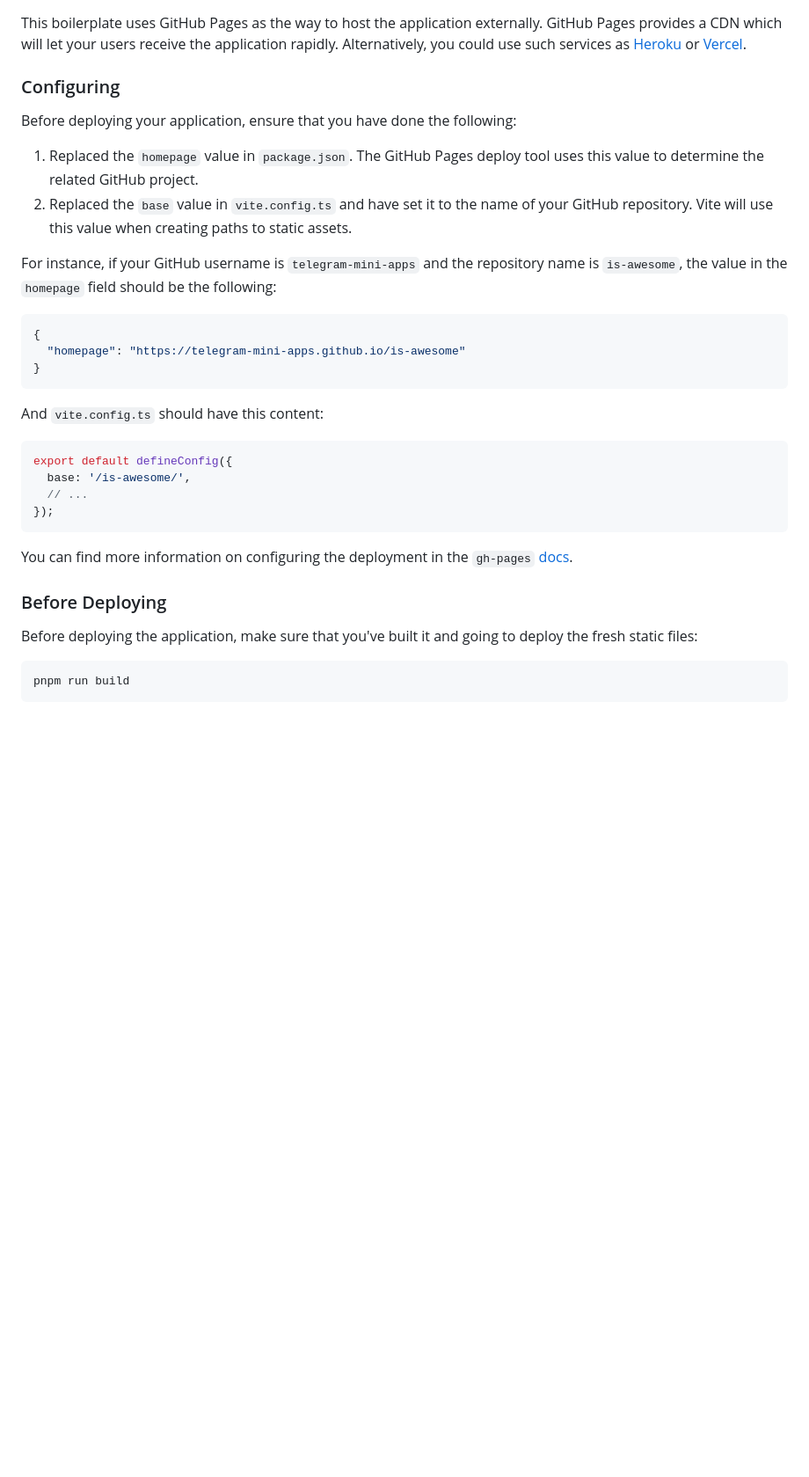
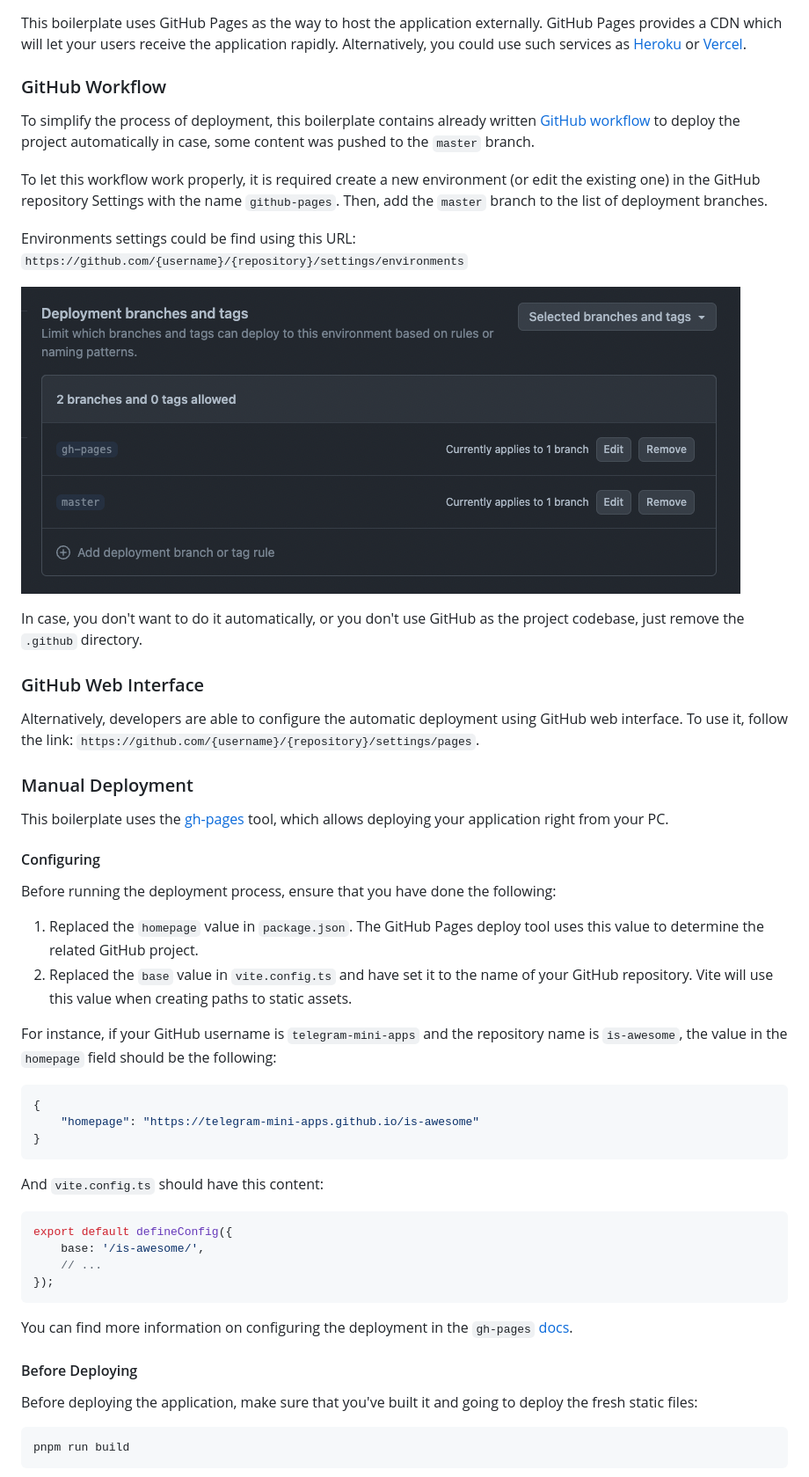
Before and after one commit to Doravientos/TelegramMiniApp, a Markdown page: README.md, the part around the change. Shown: that part at 88% size. GitHub-like rendering; pictures changed too: .github/deployment-branches.png (added); blank space fills up the shorter version.

Commit message:
docs(deployment): add more information on ways of deploying application

````diff
--- a/README.md
+++ b/README.md
@@ -54,9 +54,35 @@ This boilerplate uses GitHub Pages as the way to host the application externally
 which will let your users receive the application rapidly. Alternatively, you could use such services
 as [Heroku](https://www.heroku.com/) or [Vercel](https://vercel.com).
 
-### Configuring
+### GitHub Workflow
 
-Before deploying your application, ensure that you have done the following:
+To simplify the process of deployment, this boilerplate contains already
+written [GitHub workflow](.github/workflows/github-pages-deploy.yml) to deploy the project automatically in case, some
+content was pushed to the `master` branch.
+
+To let this workflow work properly, it is required create a new environment (or edit the existing one) in the GitHub
+repository Settings with the name `github-pages`. Then, add the `master` branch to the list of deployment branches.
+
+Environments settings could be find using this URL: `https://github.com/{username}/{repository}/settings/environments`
+
+![img.png](.github/deployment-branches.png)
+
+In case, you don't want to do it automatically, or you don't use GitHub as the project codebase, just remove the
+`.github` directory.
+
+### GitHub Web Interface
+
+Alternatively, developers are able to configure the automatic deployment using GitHub web interface. To use it,
+follow the link: `https://github.com/{username}/{repository}/settings/pages`.
+
+### Manual Deployment
+
+This boilerplate uses the [gh-pages](https://www.npmjs.com/package/gh-pages) tool, which allows deploying your
+application right from your PC.
+
+#### Configuring
+
+Before running the deployment process, ensure that you have done the following:
 
 1. Replaced the `homepage` value in `package.json`. The GitHub Pages deploy tool uses this value to
    determine the related GitHub project.
@@ -68,7 +94,7 @@ is `is-awesome`, the value in the `homepage` field should be the following:
 
 ```json
 {
-  "homepage": "https://telegram-mini-apps.github.io/is-awesome"
+    "homepage": "https://telegram-mini-apps.github.io/is-awesome"
 }
 ```
 
@@ -76,15 +102,15 @@ And `vite.config.ts` should have this content:
 
 ```ts
 export default defineConfig({
-  base: '/is-awesome/',
-  // ...
+    base: '/is-awesome/',
+    // ...
 });
 ```
 
 You can find more information on configuring the deployment in the `gh-pages`
 [docs](https://github.com/tschaub/gh-pages?tab=readme-ov-file#github-pages-project-sites).
 
-### Before Deploying
+#### Before Deploying
 
 Before deploying the application, make sure that you've built it and going to deploy the fresh
 static files:
````
